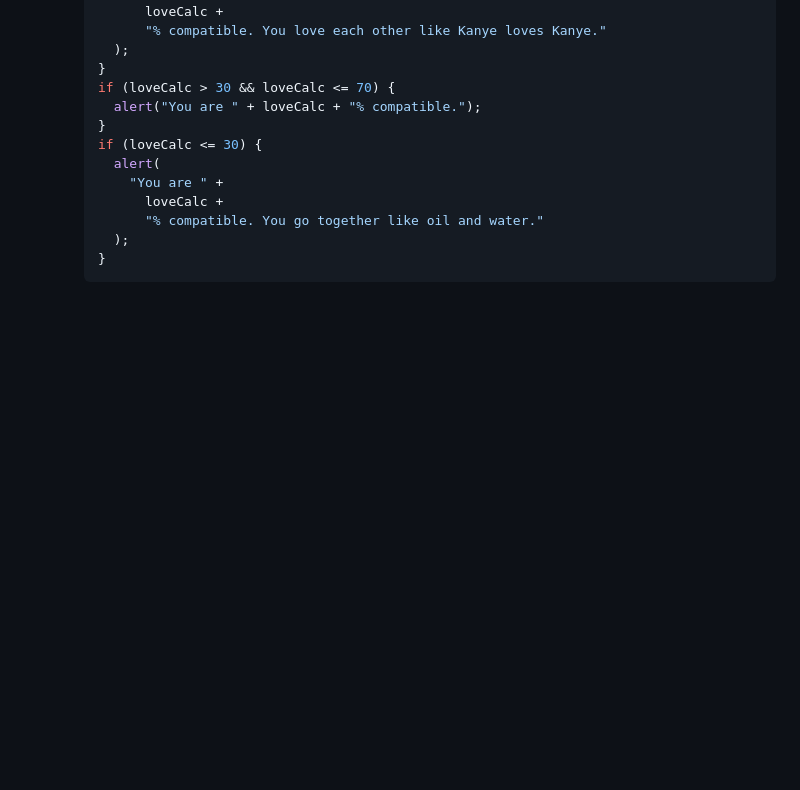
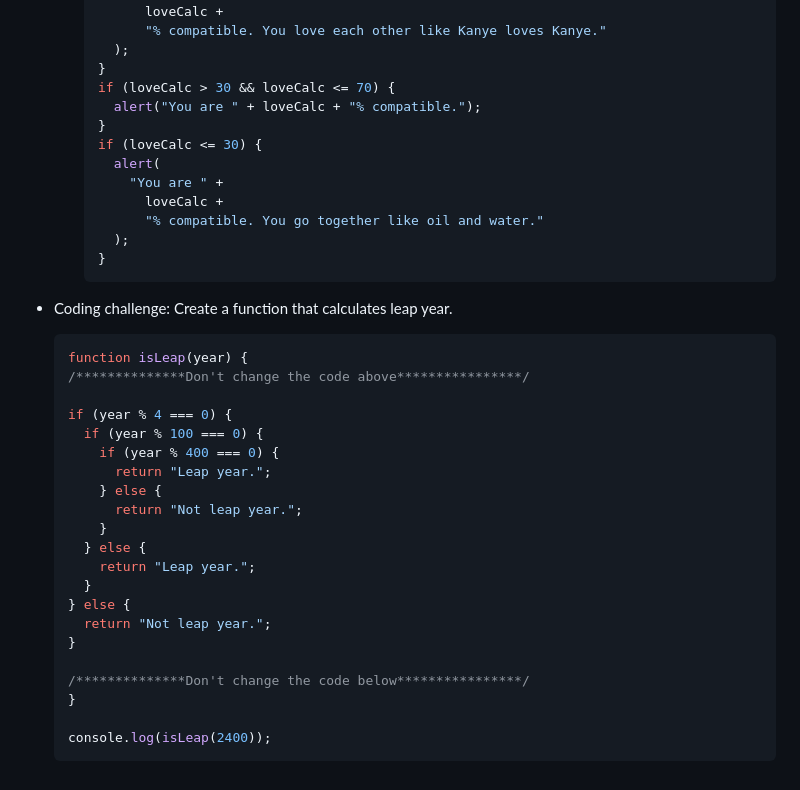
Before and after one commit to BrachoDev/Learning-Projects, a Markdown page: udemy course notes/JAVASCRIPT/jsNotes.md, the part around the change. Rendered like a GitHub page; blank space fills up the shorter version.

Commit message:
Added a function that calculates leap year.

````diff
--- a/udemy course notes/JAVASCRIPT/jsNotes.md
+++ b/udemy course notes/JAVASCRIPT/jsNotes.md
@@ -398,3 +398,29 @@
       );
     }
     ```
+
+- Coding challenge: Create a function that calculates leap year.
+
+  ```JavaScript
+  function isLeap(year) {
+  /**************Don't change the code above****************/
+
+  if (year % 4 === 0) {
+    if (year % 100 === 0) {
+      if (year % 400 === 0) {
+        return "Leap year.";
+      } else {
+        return "Not leap year.";
+      }
+    } else {
+      return "Leap year.";
+    }
+  } else {
+    return "Not leap year.";
+  }
+
+  /**************Don't change the code below****************/
+  }
+
+  console.log(isLeap(2400));
+  ```
````
